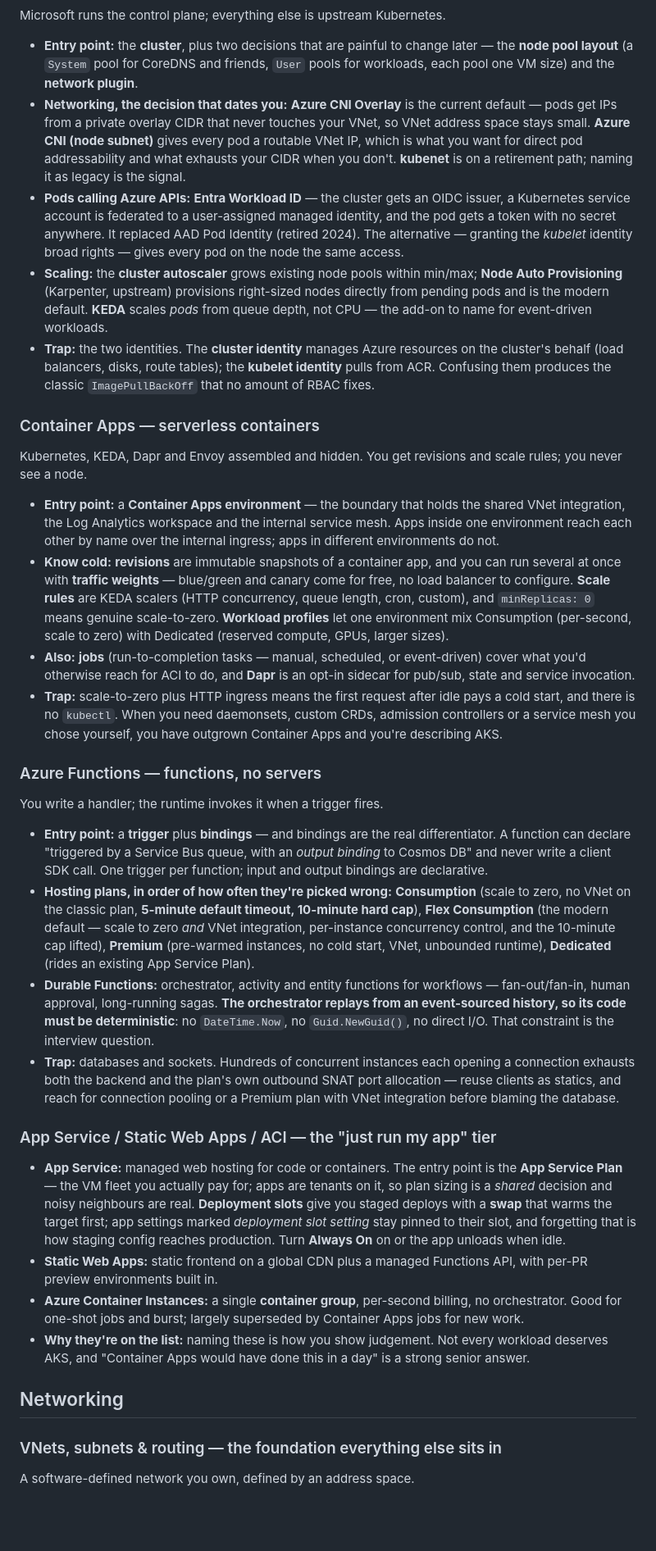
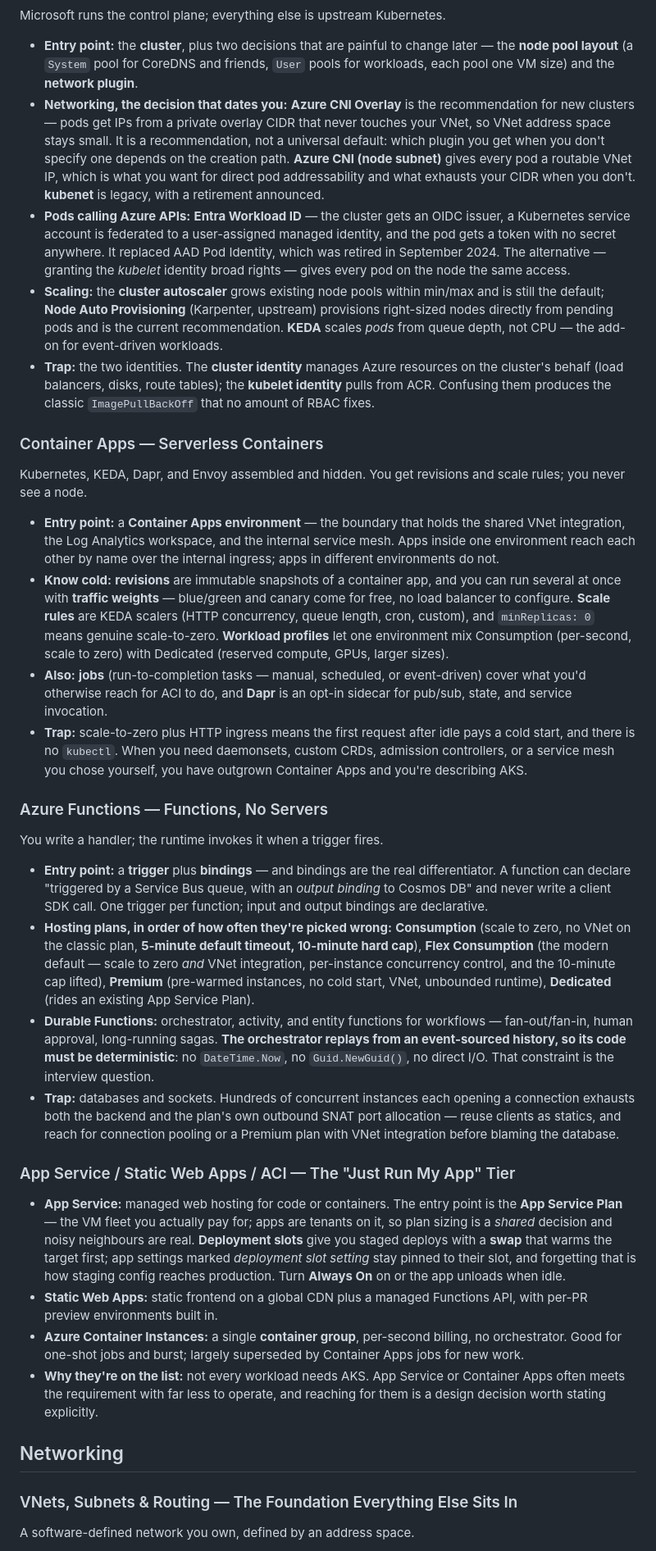
Before and after one commit to arrmagazin/engx, a Markdown page: docs/08-cloud-azure/01-azure-stack-overview.md, the part around one of its changes. Shown at 82% size. Drawn GitHub-style; blank space fills up the shorter version.

```diff
--- a/docs/08-cloud-azure/01-azure-stack-overview.md
+++ b/docs/08-cloud-azure/01-azure-stack-overview.md
@@ -39,39 +37,39 @@ Raw Linux/Windows VMs on Hyper-V, billed per second, with managed disks undernea
 Microsoft runs the control plane; everything else is upstream Kubernetes.
 
 - **Entry point:** the **cluster**, plus two decisions that are painful to change later — the **node pool layout** (a `System` pool for CoreDNS and friends, `User` pools for workloads, each pool one VM size) and the **network plugin**.
-- **Networking, the decision that dates you:** **Azure CNI Overlay** is the current default — pods get IPs from a private overlay CIDR that never touches your VNet, so VNet address space stays small. **Azure CNI (node subnet)** gives every pod a routable VNet IP, which is what you want for direct pod addressability and what exhausts your CIDR when you don't. **kubenet** is on a retirement path; naming it as legacy is the signal.
-- **Pods calling Azure APIs:** **Entra Workload ID** — the cluster gets an OIDC issuer, a Kubernetes service account is federated to a user-assigned managed identity, and the pod gets a token with no secret anywhere. It replaced AAD Pod Identity (retired 2024). The alternative — granting the *kubelet* identity broad rights — gives every pod on the node the same access.
-- **Scaling:** the **cluster autoscaler** grows existing node pools within min/max; **Node Auto Provisioning** (Karpenter, upstream) provisions right-sized nodes directly from pending pods and is the modern default. **KEDA** scales *pods* from queue depth, not CPU — the add-on to name for event-driven workloads.
+- **Networking, the decision that dates you:** **Azure CNI Overlay** is the recommendation for new clusters — pods get IPs from a private overlay CIDR that never touches your VNet, so VNet address space stays small. It is a recommendation, not a universal default: which plugin you get when you don't specify one depends on the creation path. **Azure CNI (node subnet)** gives every pod a routable VNet IP, which is what you want for direct pod addressability and what exhausts your CIDR when you don't. **kubenet** is legacy, with a retirement announced.
+- **Pods calling Azure APIs:** **Entra Workload ID** — the cluster gets an OIDC issuer, a Kubernetes service account is federated to a user-assigned managed identity, and the pod gets a token with no secret anywhere. It replaced AAD Pod Identity, which was retired in September 2024. The alternative — granting the *kubelet* identity broad rights — gives every pod on the node the same access.
+- **Scaling:** the **cluster autoscaler** grows existing node pools within min/max and is still the default; **Node Auto Provisioning** (Karpenter, upstream) provisions right-sized nodes directly from pending pods and is the current recommendation. **KEDA** scales *pods* from queue depth, not CPU — the add-on for event-driven workloads.
 - **Trap:** the two identities. The **cluster identity** manages Azure resources on the cluster's behalf (load balancers, disks, route tables); the **kubelet identity** pulls from ACR. Confusing them produces the classic `ImagePullBackOff` that no amount of RBAC fixes.
 
-### Container Apps — serverless containers
+### Container Apps — Serverless Containers
 
-Kubernetes, KEDA, Dapr and Envoy assembled and hidden. You get revisions and scale rules; you never see a node.
+Kubernetes, KEDA, Dapr, and Envoy assembled and hidden. You get revisions and scale rules; you never see a node.
 
-- **Entry point:** a **Container Apps environment** — the boundary that holds the shared VNet integration, the Log Analytics workspace and the internal service mesh. Apps inside one environment reach each other by name over the internal ingress; apps in different environments do not.
+- **Entry point:** a **Container Apps environment** — the boundary that holds the shared VNet integration, the Log Analytics workspace, and the internal service mesh. Apps inside one environment reach each other by name over the internal ingress; apps in different environments do not.
 - **Know cold:** **revisions** are immutable snapshots of a container app, and you can run several at once with **traffic weights** — blue/green and canary come for free, no load balancer to configure. **Scale rules** are KEDA scalers (HTTP concurrency, queue length, cron, custom), and `minReplicas: 0` means genuine scale-to-zero. **Workload profiles** let one environment mix Consumption (per-second, scale to zero) with Dedicated (reserved compute, GPUs, larger sizes).
-- **Also:** **jobs** (run-to-completion tasks — manual, scheduled, or event-driven) cover what you'd otherwise reach for ACI to do, and **Dapr** is an opt-in sidecar for pub/sub, state and service invocation.
-- **Trap:** scale-to-zero plus HTTP ingress means the first request after idle pays a cold start, and there is no `kubectl`. When you need daemonsets, custom CRDs, admission controllers or a service mesh you chose yourself, you have outgrown Container Apps and you're describing AKS.
+- **Also:** **jobs** (run-to-completion tasks — manual, scheduled, or event-driven) cover what you'd otherwise reach for ACI to do, and **Dapr** is an opt-in sidecar for pub/sub, state, and service invocation.
+- **Trap:** scale-to-zero plus HTTP ingress means the first request after idle pays a cold start, and there is no `kubectl`. When you need daemonsets, custom CRDs, admission controllers, or a service mesh you chose yourself, you have outgrown Container Apps and you're describing AKS.
 
-### Azure Functions — functions, no servers
+### Azure Functions — Functions, No Servers
 
 You write a handler; the runtime invokes it when a trigger fires.
 
 - **Entry point:** a **trigger** plus **bindings** — and bindings are the real differentiator. A function can declare "triggered by a Service Bus queue, with an *output binding* to Cosmos DB" and never write a client SDK call. One trigger per function; input and output bindings are declarative.
 - **Hosting plans, in order of how often they're picked wrong:** **Consumption** (scale to zero, no VNet on the classic plan, **5-minute default timeout, 10-minute hard cap**), **Flex Consumption** (the modern default — scale to zero *and* VNet integration, per-instance concurrency control, and the 10-minute cap lifted), **Premium** (pre-warmed instances, no cold start, VNet, unbounded runtime), **Dedicated** (rides an existing App Service Plan).
-- **Durable Functions:** orchestrator, activity and entity functions for workflows — fan-out/fan-in, human approval, long-running sagas. **The orchestrator replays from an event-sourced history, so its code must be deterministic**: no `DateTime.Now`, no `Guid.NewGuid()`, no direct I/O. That constraint is the interview question.
+- **Durable Functions:** orchestrator, activity, and entity functions for workflows — fan-out/fan-in, human approval, long-running sagas. **The orchestrator replays from an event-sourced history, so its code must be deterministic**: no `DateTime.Now`, no `Guid.NewGuid()`, no direct I/O. That constraint is the interview question.
 - **Trap:** databases and sockets. Hundreds of concurrent instances each opening a connection exhausts both the backend and the plan's own outbound SNAT port allocation — reuse clients as statics, and reach for connection pooling or a Premium plan with VNet integration before blaming the database.
 
-### App Service / Static Web Apps / ACI — the "just run my app" tier
+### App Service / Static Web Apps / ACI — The "Just Run My App" Tier
 
 - **App Service:** managed web hosting for code or containers. The entry point is the **App Service Plan** — the VM fleet you actually pay for; apps are tenants on it, so plan sizing is a *shared* decision and noisy neighbours are real. **Deployment slots** give you staged deploys with a **swap** that warms the target first; app settings marked *deployment slot setting* stay pinned to their slot, and forgetting that is how staging config reaches production. Turn **Always On** on or the app unloads when idle.
 - **Static Web Apps:** static frontend on a global CDN plus a managed Functions API, with per-PR preview environments built in.
 - **Azure Container Instances:** a single **container group**, per-second billing, no orchestrator. Good for one-shot jobs and burst; largely superseded by Container Apps jobs for new work.
-- **Why they're on the list:** naming these is how you show judgement. Not every workload deserves AKS, and "Container Apps would have done this in a day" is a strong senior answer.
+- **Why they're on the list:** not every workload needs AKS. App Service or Container Apps often meets the requirement with far less to operate, and reaching for them is a design decision worth stating explicitly.
 
 ## Networking
 
-### VNets, subnets & routing — the foundation everything else sits in
+### VNets, Subnets & Routing — The Foundation Everything Else Sits In
 
 A software-defined network you own, defined by an address space.
 
```
Also changed, not shown: other parts of docs/08-cloud-azure/01-azure-stack-overview.md (+116 -105 lines).
